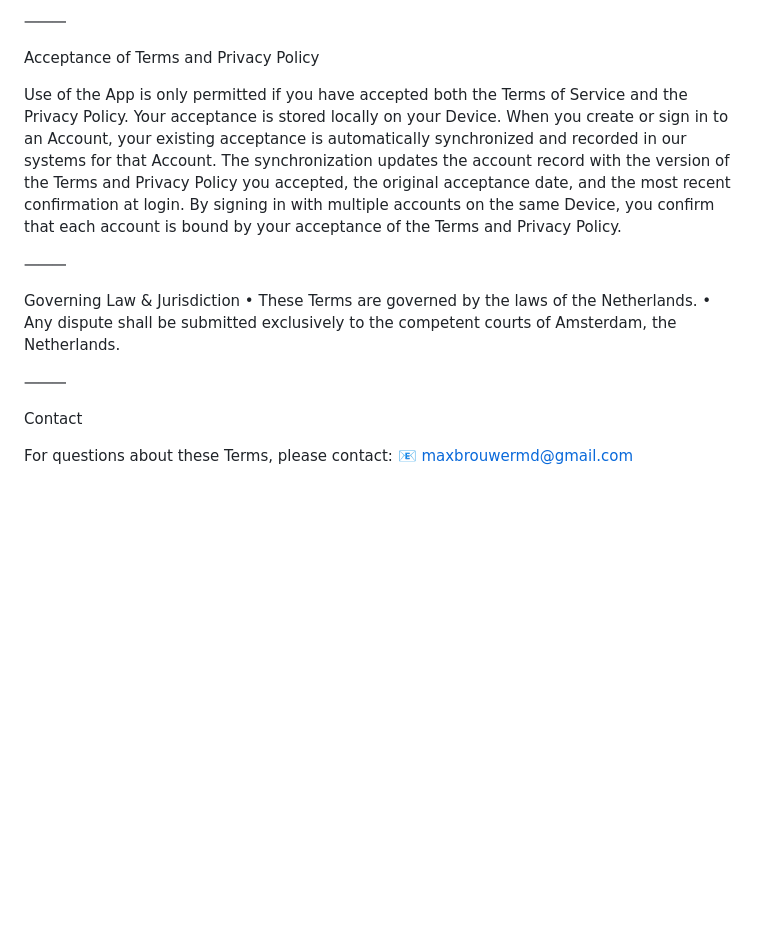
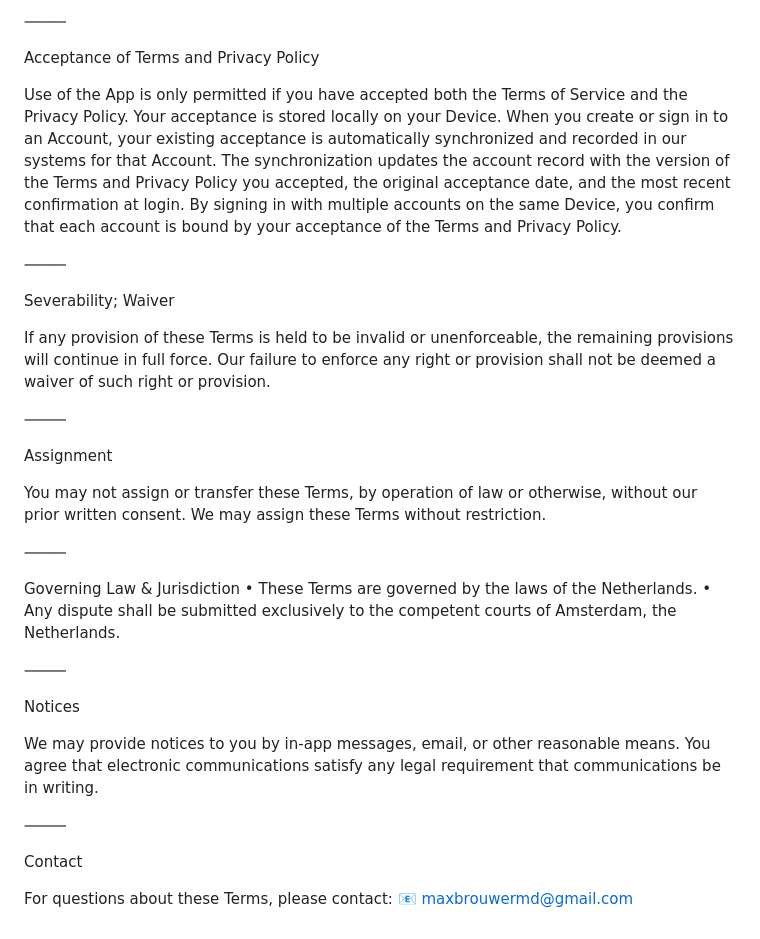
Before and after one commit to MaxBrouwerMD/TicketSaver, a Markdown page: TERMS.md, the part around the change printed below. GitHub-like rendering; blank space fills up the shorter version.

```diff
--- a/TERMS.md
+++ b/TERMS.md
@@ -116,20 +123,32 @@ You may also terminate your account at any time by deleting it within the App.
 
 Acceptance of Terms and Privacy Policy
 
-Use of the App is only permitted if you have accepted both the Terms of Service and the Privacy Policy.
-Your acceptance is stored locally on your Device.
-When you create or sign in to an Account, your existing acceptance is automatically synchronized and recorded in our systems for that Account. The synchronization updates the account record with the version of the Terms and Privacy Policy you accepted, the original acceptance date, and the most recent confirmation at login.
-By signing in with multiple accounts on the same Device, you confirm that each account is bound by your acceptance of the Terms and Privacy Policy.
+Use of the App is only permitted if you have accepted both the Terms of Service and the Privacy Policy. Your acceptance is stored locally on your Device. When you create or sign in to an Account, your existing acceptance is automatically synchronized and recorded in our systems for that Account. The synchronization updates the account record with the version of the Terms and Privacy Policy you accepted, the original acceptance date, and the most recent confirmation at login. By signing in with multiple accounts on the same Device, you confirm that each account is bound by your acceptance of the Terms and Privacy Policy.
 
 ⸻
 
-Governing Law & Jurisdiction
-	•	These Terms are governed by the laws of the Netherlands.
-	•	Any dispute shall be submitted exclusively to the competent courts of Amsterdam, the Netherlands.
+Severability; Waiver
+
+If any provision of these Terms is held to be invalid or unenforceable, the remaining provisions will continue in full force. Our failure to enforce any right or provision shall not be deemed a waiver of such right or provision.
+
+⸻
+
+Assignment
+
+You may not assign or transfer these Terms, by operation of law or otherwise, without our prior written consent. We may assign these Terms without restriction.
+
+⸻
+
+Governing Law & Jurisdiction • These Terms are governed by the laws of the Netherlands. • Any dispute shall be submitted exclusively to the competent courts of Amsterdam, the Netherlands.
+
+⸻
+
+Notices
+
+We may provide notices to you by in-app messages, email, or other reasonable means. You agree that electronic communications satisfy any legal requirement that communications be in writing.
 
 ⸻
 
 Contact
 
-For questions about these Terms, please contact:
-📧 maxbrouwermd@gmail.com
+For questions about these Terms, please contact: 📧 maxbrouwermd@gmail.com
```
Also changed, not shown: other parts of TERMS.md (+61 -54 lines).
